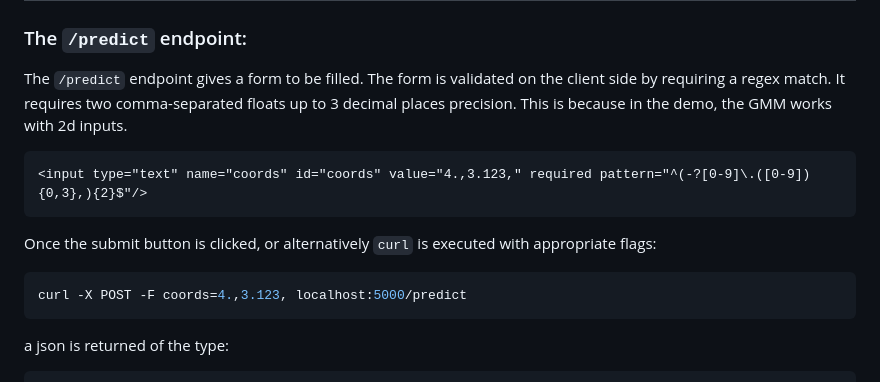
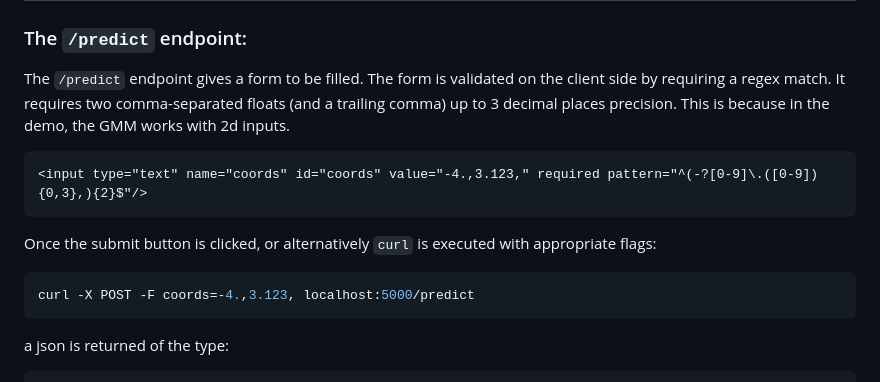
Before and after one commit to mariovas3/probabilistic_models, a Markdown page: flask_gmm/README.md, the part around one of its changes. Drawn GitHub-style.

````diff
--- a/flask_gmm/README.md
+++ b/flask_gmm/README.md
@@ -2,14 +2,14 @@
 
 ## Endpoints:
 ### The `/predict` endpoint:
-The `/predict` endpoint gives a form to be filled. The form is validated on the client side by requiring a regex match. It requires two comma-separated floats up to 3 decimal places precision. This is because in the demo, the GMM works with 2d inputs.
+The `/predict` endpoint gives a form to be filled. The form is validated on the client side by requiring a regex match. It requires two comma-separated floats (and a trailing comma) up to 3 decimal places precision. This is because in the demo, the GMM works with 2d inputs.
 ```html
-<input type="text" name="coords" id="coords" value="4.,3.123," required pattern="^(-?[0-9]\.([0-9]){0,3},){2}$"/>
+<input type="text" name="coords" id="coords" value="-4.,3.123," required pattern="^(-?[0-9]\.([0-9]){0,3},){2}$"/>
 ```
 
 Once the submit button is clicked, or alternatively `curl` is executed with appropriate flags:
 ```bash
-curl -X POST -F coords=4.,3.123, localhost:5000/predict
+curl -X POST -F coords=-4.,3.123, localhost:5000/predict
 ```
 a json is returned of the type:
 ```
````
Also changed, not shown: other parts of flask_gmm/README.md (+24 -13 lines), flask_gmm/flask_gmm_predict_4_deci.png (added), flask_gmm/flask_gmm_predict_default.png (added), 2 other files.
